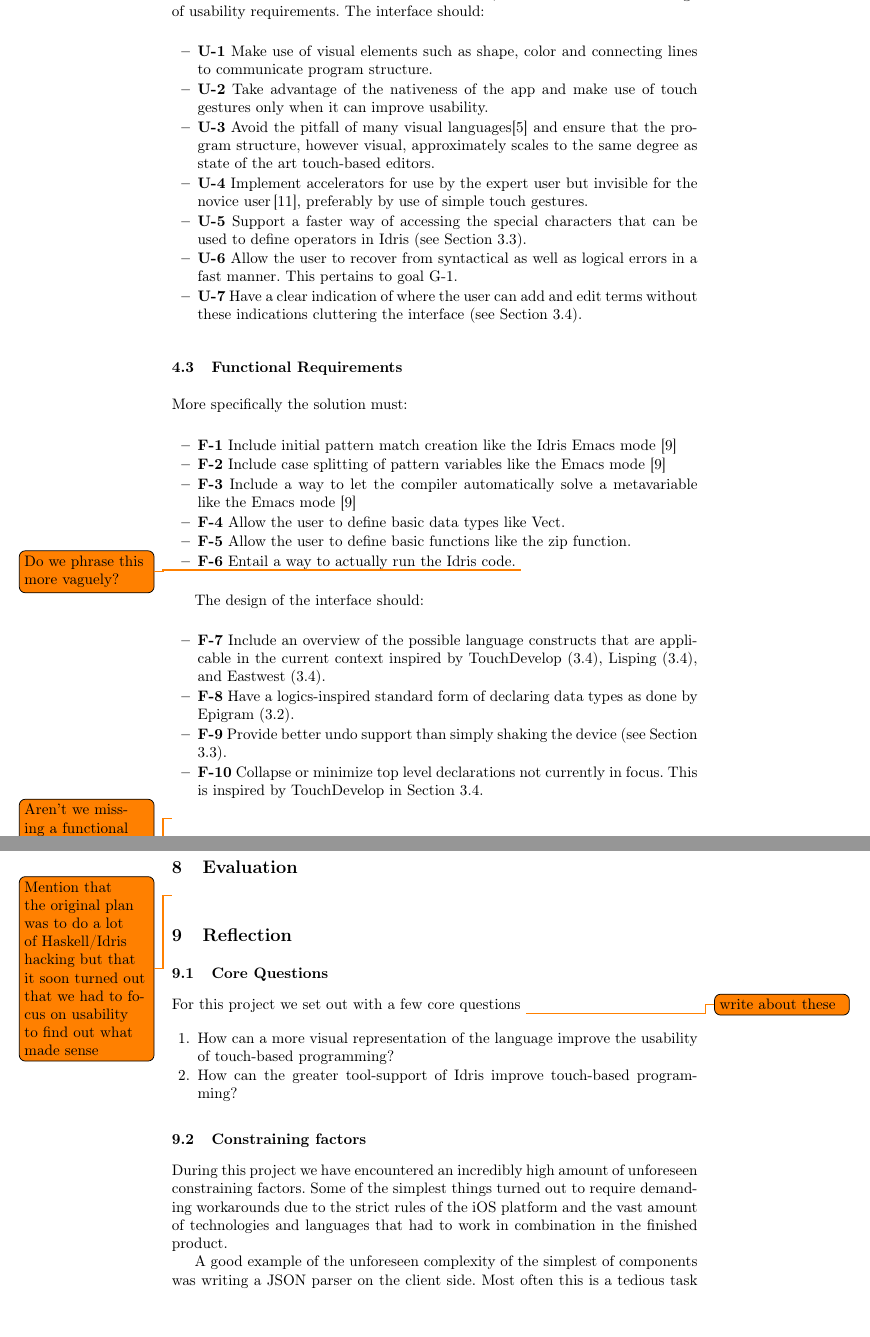
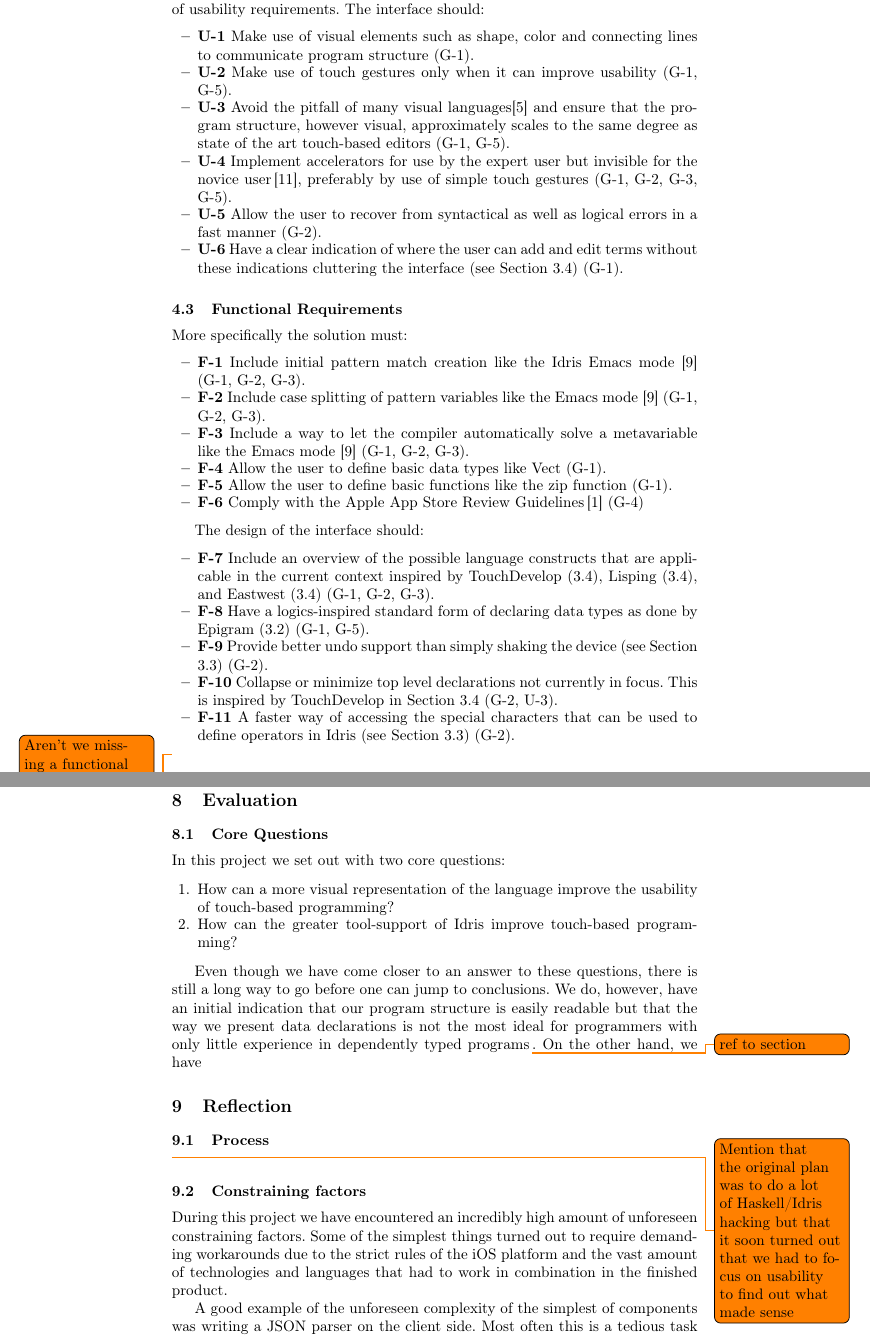
Before and after one commit to nicolaidahl/TouchBasedIdris, a LaTeX thesis (Documents/Report/Touch Based Idris.tex, which reads Documents/Report/sections/04.Requirements.tex, Documents/Report/sections/08.Evaluation.tex, Documents/Report/sections/09.Reflection.tex): two parts of pages 16 and 29 of 32, joined at a grey line, cut so that both start at the same text, the shorter picture padded with empty space. Compiled offline with pdfLaTeX.

Commit message:
Went through the goals and requirements with Christian

```diff
--- a/Documents/Report/sections/04.Requirements.tex
+++ b/Documents/Report/sections/04.Requirements.tex
@@ -32,21 +32,21 @@
 usability requirements. The interface should:
 
 \begin{itemize}
-	\item \textbf{U-1} Make use of visual elements such as shape, color and connecting lines to
-	communicate program structure.
-	\item \textbf{U-2} Take advantage of the nativeness of the app and make use of touch gestures only
-	when it can improve usability.
+	\item \textbf{U-1} Make use of visual elements such as shape, color and connecting lines to communicate program structure
+	(G-1).
+	\item \textbf{U-2} Make use of touch gestures only when it can improve usability
+	(G-1, G-5).
 	\item \textbf{U-3} Avoid the pitfall of many visual languages\cite{green1992visual} and ensure
 	that the program structure, however visual, approximately scales to the same degree as state of
-	the art touch-based editors.
+	the art touch-based editors
+	(G-1, G-5).
 	\item \textbf{U-4} Implement accelerators for use by the expert user but invisible for the novice
-	user\,\cite{nielsen1990heuristic}, preferably by use of simple touch gestures.
-	\item \textbf{U-5} Support a faster way of accessing the special characters that can be used
-	to define operators in Idris (see Section \ref{subsub:Textastic}).
-	\item \textbf{U-6} Allow the user to recover from syntactical as well as logical errors in a fast
-	manner. This pertains to goal G-1.
-	\item \textbf{U-7} Have a clear indication of where the user can add and edit terms without these
-	indications cluttering the interface (see Section \ref{subsub:Lisping}).
+	user\,\cite{nielsen1990heuristic}, preferably by use of simple touch gestures
+	(G-1, G-2, G-3, G-5).
+	\item \textbf{U-5} Allow the user to recover from syntactical as well as logical errors in a fast
+	manner (G-2).
+	\item \textbf{U-6} Have a clear indication of where the user can add and edit terms without these
+	indications cluttering the interface (see Section \ref{subsub:Lisping}) (G-1).
 \end{itemize}
 
 
@@ -55,14 +55,16 @@
 More specifically the solution must:
 
 \begin{itemize}
-	\item \textbf{F-1} Include initial pattern match creation like the Idris Emacs mode \cite{Idris:EmacsMode}
-	\item \textbf{F-2} Include case splitting of pattern variables like the Emacs mode \cite{Idris:EmacsMode}
+	\item \textbf{F-1} Include initial pattern match creation like the Idris
+	Emacs mode \cite{Idris:EmacsMode} (G-1, G-2, G-3).
+	\item \textbf{F-2} Include case splitting of pattern variables like the Emacs mode \cite{Idris:EmacsMode} (G-1, G-2, G-3).
 	\item \textbf{F-3} Include a way to let the compiler automatically solve a metavariable like the
-	Emacs mode \cite{Idris:EmacsMode}
-	\item \textbf{F-4} Allow the user to define basic data types like Vect.
-	\item \textbf{F-5} Allow the user to define basic functions like the zip function.
-	\item \textbf{F-6} Entail a way to actually run the Idris code. \todo{Do we
-	phrase this more vaguely?}
+	Emacs mode \cite{Idris:EmacsMode} (G-1, G-2, G-3).
+	\item \textbf{F-4} Allow the user to define basic data types like Vect (G-1).
+	\item \textbf{F-5} Allow the user to define basic functions like the zip function
+	(G-1).
+	\item \textbf{F-6} Comply with the Apple App Store Review Guidelines\,\cite{AppStoreGuidelines}
+	(G-4)
 \end{itemize}
 
 The design of the interface should:
@@ -70,13 +72,15 @@
 \begin{itemize}
 	\item \textbf{F-7} Include an overview of the possible language constructs that are
 	applicable in the current context inspired by TouchDevelop (\ref{subsub:TouchDevelop}), Lisping
-	(\ref{subsub:Lisping}), and Eastwest (\ref{subsub:Eastwest}).
+	(\ref{subsub:Lisping}), and Eastwest (\ref{subsub:Eastwest}) (G-1, G-2, G-3).
 	\item \textbf{F-8} Have a logics-inspired standard form of declaring data types as done by Epigram
-	(\ref{subsub:Epigram}).
+	(\ref{subsub:Epigram}) (G-1, G-5).
 	\item \textbf{F-9} Provide better undo support than simply shaking the device (see Section
-	\ref{subsub:CodeToGo}).
+	\ref{subsub:CodeToGo}) (G-2).
 	\item \textbf{F-10} Collapse or minimize top level declarations not currently in focus. This is inspired by TouchDevelop
-	in Section \ref{subsub:TouchDevelop}.
+	in Section \ref{subsub:TouchDevelop} (G-2, U-3).
+	\item \textbf{F-11} A faster way of accessing the special characters that can be used
+	to define operators in Idris (see Section \ref{subsub:Textastic}) (G-2).
 \end{itemize}
 
 \todo{Aren't we missing a functional requirement for having a Special
--- a/Documents/Report/sections/08.Evaluation.tex
+++ b/Documents/Report/sections/08.Evaluation.tex
@@ -2,6 +2,19 @@
 \section{Evaluation}
 \label{sec:Evaluation}
 
-\todo{Mention that the original plan was to do a lot of Haskell/Idris hacking
-but that it soon turned out that we had to focus on usability to find out what
-made sense}
+
+
+\subsection{Core Questions}
+In this project we set out with two core questions:
+
+\begin{enumerate}
+	\item How can a more visual representation of the language improve the usability of touch-based programming?
+	\item How can the greater tool-support of Idris improve touch-based programming?
+\end{enumerate}
+
+Even though we have come closer to an answer to these questions, there is still
+a long way to go before one can jump to conclusions. We do, however, have an
+initial indication that our program structure is easily readable but that the
+way we present data declarations is not the most ideal for programmers with
+only little experience in dependently typed programs\,\todo{ref to section}. On the other hand, we
+have
--- a/Documents/Report/sections/09.Reflection.tex
+++ b/Documents/Report/sections/09.Reflection.tex
@@ -2,14 +2,12 @@
 \section{Reflection}
 \label{sec:Reflection}
 
-\subsection{Core Questions}
-For this project we set out with a few core questions \todo{write about these}
+\subsection{Process}
 
-\begin{enumerate}
-	\item How can a more visual representation of the language improve the usability of touch-based programming?
-	\item How can the greater tool-support of Idris improve touch-based programming?
-\end{enumerate}
 
+\todo{Mention that the original plan was to do a lot of Haskell/Idris hacking
+but that it soon turned out that we had to focus on usability to find out what
+made sense}
 
 \subsection{Constraining factors}
 During this project we have encountered an incredibly high amount of unforeseen constraining factors. Some of the simplest things turned out to require demanding workarounds due to the strict rules of the iOS platform and the vast amount of technologies and languages that had to work in combination in the finished product.
```
Also changed, not shown: Documents/Report/Bibliography.bib (+1 -1 lines), Documents/Report/sections/04.Requirements.tex (12 more changed lines).
